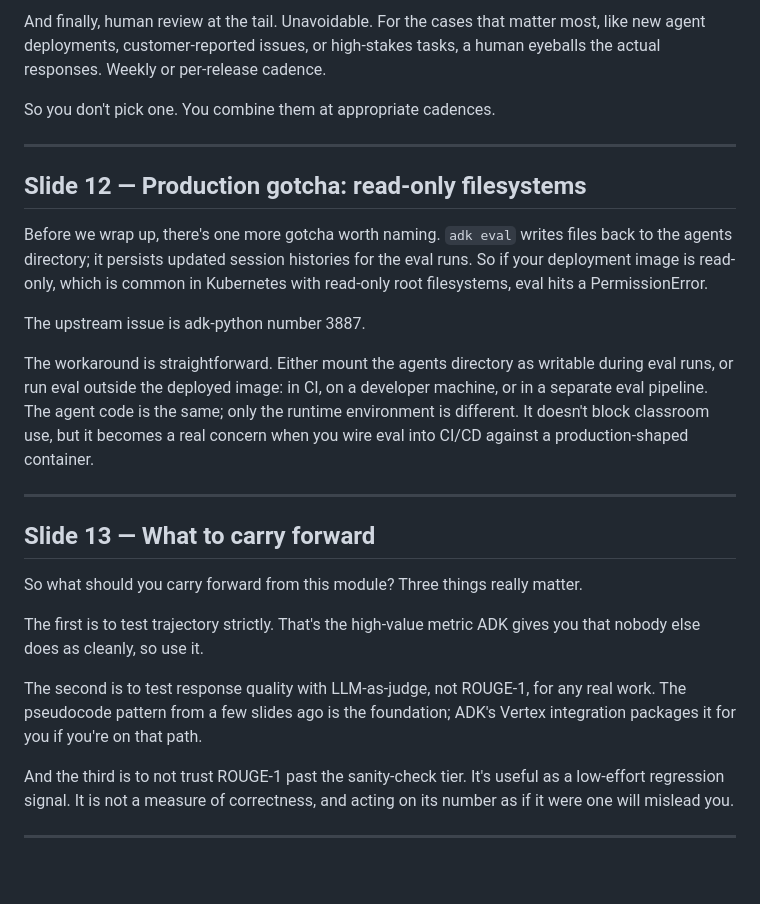
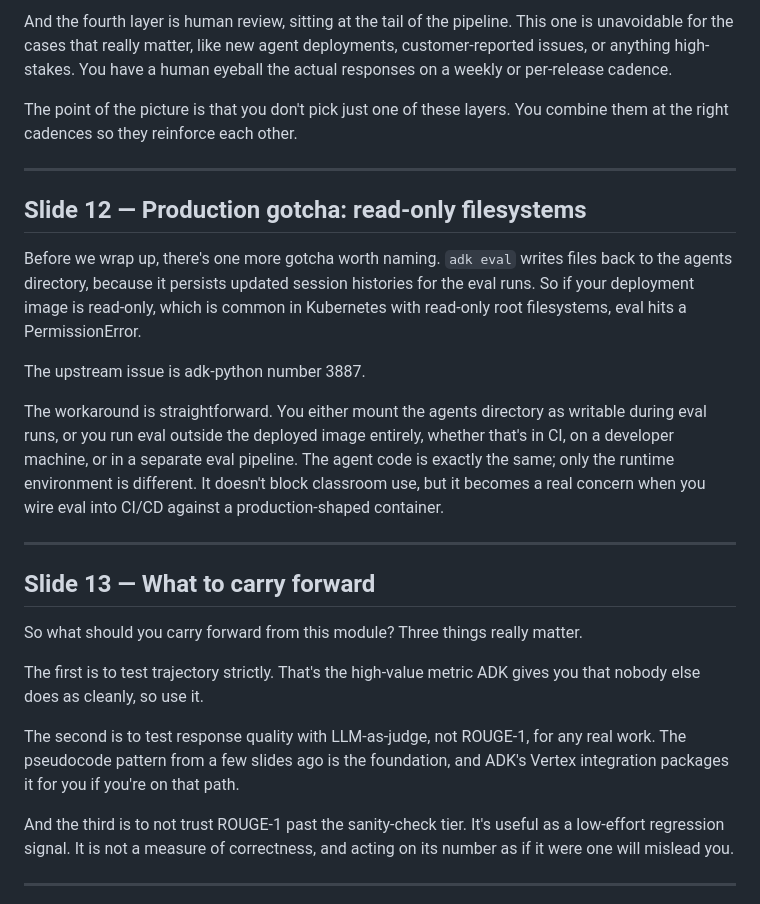
Before and after one commit to robertbarcik/ADK-tutorial, a Markdown page: slides/module-09-evaluation/speaker_notes.md, the part around one of its changes. Drawn GitHub-style; blank space fills up the shorter version.

```diff
--- a/slides/module-09-evaluation/speaker_notes.md
+++ b/slides/module-09-evaluation/speaker_notes.md
@@ -120,17 +120,17 @@ Third, LLM-as-judge nightly. It's more expensive, because it adds a second LLM c
 
-And finally, human review at the tail. Unavoidable. For the cases that matter most, like new agent deployments, customer-reported issues, or high-stakes tasks, a human eyeballs the actual responses. Weekly or per-release cadence.
+And the fourth layer is human review, sitting at the tail of the pipeline. This one is unavoidable for the cases that really matter, like new agent deployments, customer-reported issues, or anything high-stakes. You have a human eyeball the actual responses on a weekly or per-release cadence.
 
-So you don't pick one. You combine them at appropriate cadences.
+The point of the picture is that you don't pick just one of these layers. You combine them at the right cadences so they reinforce each other.
 
 ---
 
 ## Slide 12 — Production gotcha: read-only filesystems
 
-Before we wrap up, there's one more gotcha worth naming. `adk eval` writes files back to the agents directory; it persists updated session histories for the eval runs. So if your deployment image is read-only, which is common in Kubernetes with read-only root filesystems, eval hits a PermissionError.
+Before we wrap up, there's one more gotcha worth naming. `adk eval` writes files back to the agents directory, because it persists updated session histories for the eval runs. So if your deployment image is read-only, which is common in Kubernetes with read-only root filesystems, eval hits a PermissionError.
 
 The upstream issue is adk-python number 3887.
 
-The workaround is straightforward. Either mount the agents directory as writable during eval runs, or run eval outside the deployed image: in CI, on a developer machine, or in a separate eval pipeline. The agent code is the same; only the runtime environment is different. It doesn't block classroom use, but it becomes a real concern when you wire eval into CI/CD against a production-shaped container.
+The workaround is straightforward. You either mount the agents directory as writable during eval runs, or you run eval outside the deployed image entirely, whether that's in CI, on a developer machine, or in a separate eval pipeline. The agent code is exactly the same; only the runtime environment is different. It doesn't block classroom use, but it becomes a real concern when you wire eval into CI/CD against a production-shaped container.
 
 ---
 
@@ -140,7 +140,7 @@ So what should you carry forward from this module? Three things really matter.
 
 The first is to test trajectory strictly. That's the high-value metric ADK gives you that nobody else does as cleanly, so use it.
 
-The second is to test response quality with LLM-as-judge, not ROUGE-1, for any real work. The pseudocode pattern from a few slides ago is the foundation; ADK's Vertex integration packages it for you if you're on that path.
+The second is to test response quality with LLM-as-judge, not ROUGE-1, for any real work. The pseudocode pattern from a few slides ago is the foundation, and ADK's Vertex integration packages it for you if you're on that path.
 
 And the third is to not trust ROUGE-1 past the sanity-check tier. It's useful as a low-effort regression signal. It is not a measure of correctness, and acting on its number as if it were one will mislead you.
 
```
Also changed, not shown: other parts of slides/module-09-evaluation/speaker_notes.md (+27 -27 lines).
